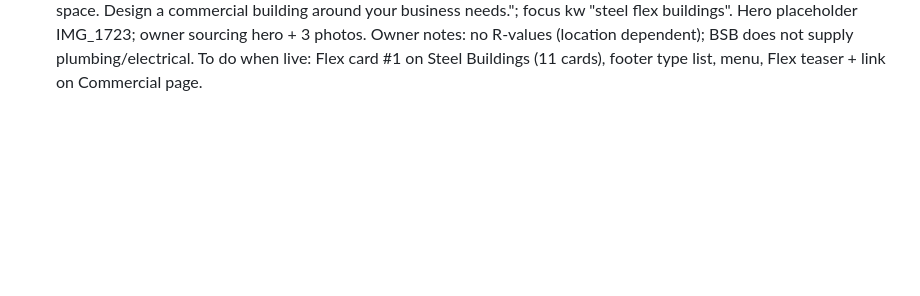
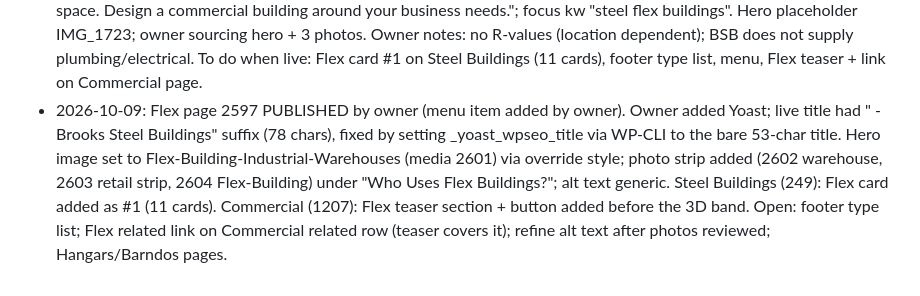
Before and after one commit to rbynfnch/Brooks-Steel-Buildings, a Markdown page: AUDIT.md, the part around the change. GitHub-like rendering; blank space fills up the shorter version.

Commit message:
Flex page hero, photo strip, SEO title fix; Steel Buildings card; Commercial teaser
Co-Authored-By: Claude Sonnet 5.5 <noreply@anthropic.com>
Claude-Session: https://claude.ai/code/session_01NepYXJoFqrYHsZrevGV4BR

```diff
--- a/AUDIT.md
+++ b/AUDIT.md
@@ -255,3 +255,4 @@ Also: no hours, no contact email, no testimonials (none yet), do not list certif
 - 2026-10-09: Flex copy updated per owner: insulation supplied, insulated panels, parapets/canopies, investor build-to-lease angle; Flex to be #1 card on Steel Buildings. Awaiting go-ahead to create draft page.
 - 2026-10-09: Reviewed second ChatGPT flex brainstorm: added layout sentence, multi-tenant planning, 2 FAQs (8 total); kept separate Flex page per owner; plan a Flex teaser section on Commercial + cross-links; vendor name and Utah market claims excluded.
 - 2026-10-09: STEEL FLEX BUILDINGS DRAFT created: page 2597, child of Steel Buildings (parent 249), slug flex-buildings (URL /steel-buildings/flex-buildings/ once published). Content verified identical to generator output (snippets/type_flex.json). Sidebar + title bar disabled. Yoast NOT yet set: title "Steel Flex Buildings | Office & Warehouse Combinations"; description "Explore custom steel flex buildings combining office, showroom, warehouse, and shop space. Design a commercial building around your business needs."; focus kw "steel flex buildings". Hero placeholder IMG_1723; owner sourcing hero + 3 photos. Owner notes: no R-values (location dependent); BSB does not supply plumbing/electrical. To do when live: Flex card #1 on Steel Buildings (11 cards), footer type list, menu, Flex teaser + link on Commercial page.
+- 2026-10-09: Flex page 2597 PUBLISHED by owner (menu item added by owner). Owner added Yoast; live title had " - Brooks Steel Buildings" suffix (78 chars), fixed by setting _yoast_wpseo_title via WP-CLI to the bare 53-char title. Hero image set to Flex-Building-Industrial-Warehouses (media 2601) via override style; photo strip added (2602 warehouse, 2603 retail strip, 2604 Flex-Building) under "Who Uses Flex Buildings?"; alt text generic. Steel Buildings (249): Flex card added as #1 (11 cards). Commercial (1207): Flex teaser section + button added before the 3D band. Open: footer type list; Flex related link on Commercial related row (teaser covers it); refine alt text after photos reviewed; Hangars/Barndos pages.
```
